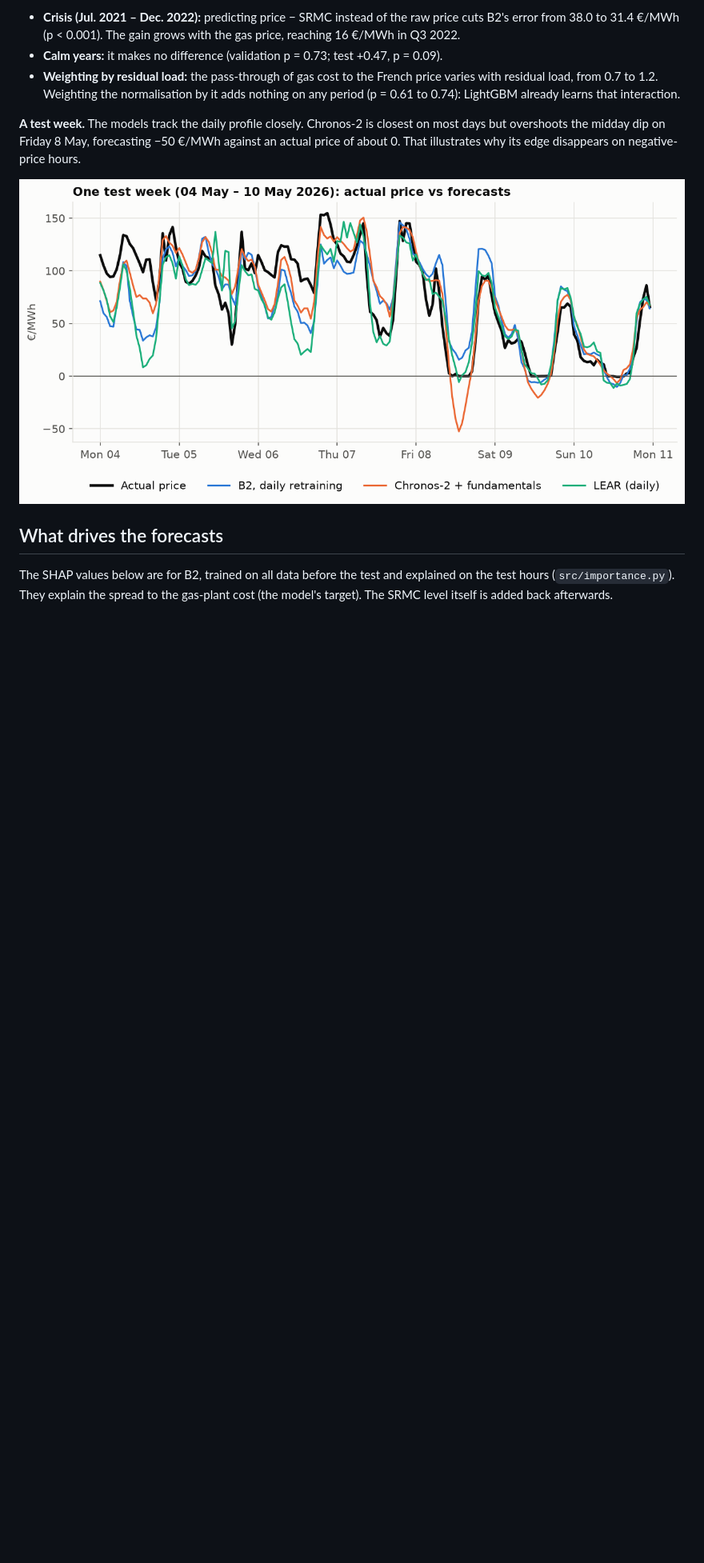
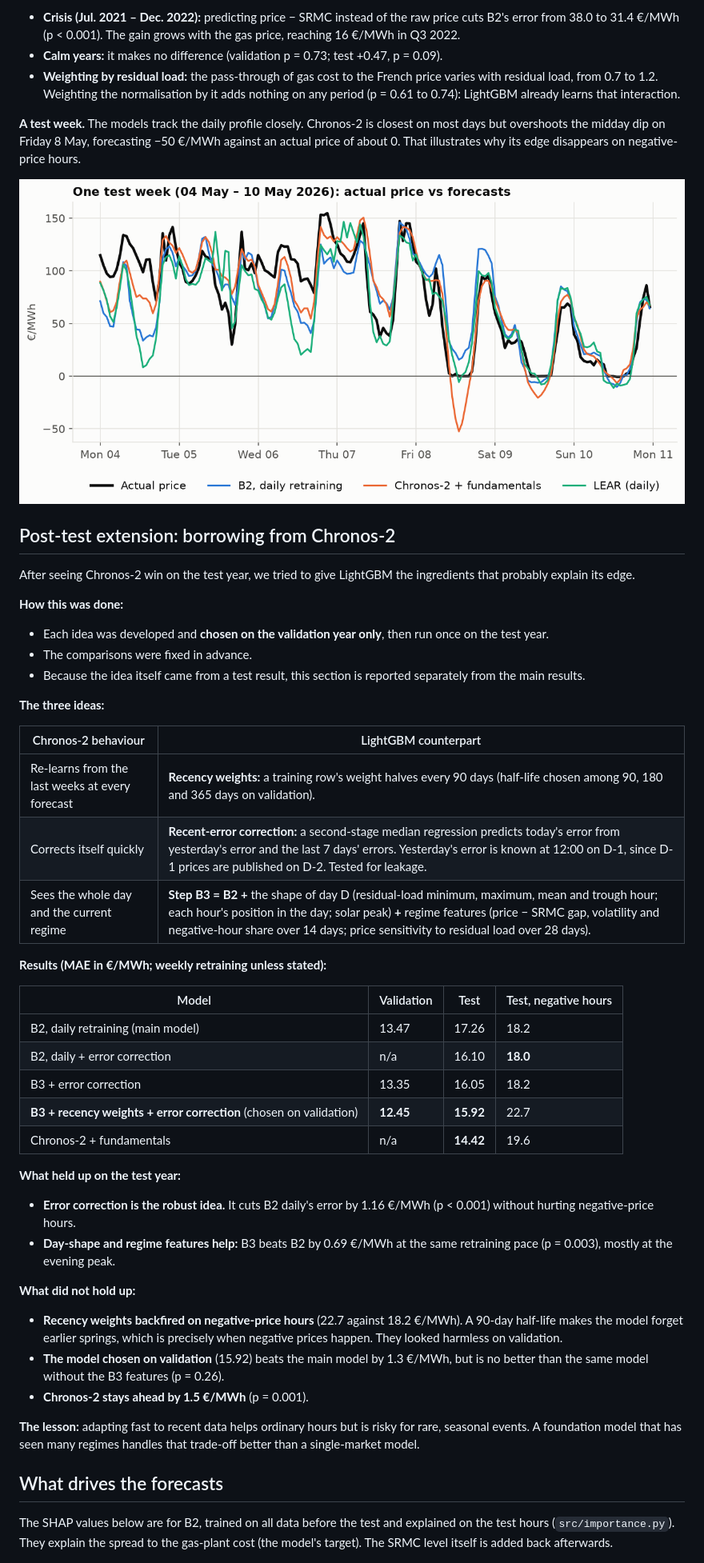
Before and after one commit to Odavdav/spot-prices-prediction, a Markdown page: README.md, the part around one of its changes. Shown at 80% size. GitHub-like rendering; blank space fills up the shorter version.

```diff
--- a/README.md
+++ b/README.md
@@ -145,6 +149,45 @@ That illustrates why its edge disappears on negative-price hours.
 
 ![Test week](results/figures/04_test_week.png)
 
+## Post-test extension: borrowing from Chronos-2
+
+After seeing Chronos-2 win on the test year, we tried to give LightGBM the ingredients that probably
+explain its edge.
+
+**How this was done:**
+- Each idea was developed and **chosen on the validation year only**, then run once on the test year.
+- The comparisons were fixed in advance.
+- Because the idea itself came from a test result, this section is reported separately from the main results.
+
+**The three ideas:**
+
+| Chronos-2 behaviour | LightGBM counterpart |
+|---|---|
+| Re-learns from the last weeks at every forecast | **Recency weights:** a training row's weight halves every 90 days (half-life chosen among 90, 180 and 365 days on validation). |
+| Corrects itself quickly | **Recent-error correction:** a second-stage median regression predicts today's error from yesterday's error and the last 7 days' errors. Yesterday's error is known at 12:00 on D-1, since D-1 prices are published on D-2. Tested for leakage. |
+| Sees the whole day and the current regime | **Step B3 = B2 +** the shape of day D (residual-load minimum, maximum, mean and trough hour; each hour's position in the day; solar peak) **+** regime features (price − SRMC gap, volatility and negative-hour share over 14 days; price sensitivity to residual load over 28 days). |
+
+**Results (MAE in €/MWh; weekly retraining unless stated):**
+
+| Model | Validation | Test | Test, negative hours |
+|---|---|---|---|
+| B2, daily retraining (main model) | 13.47 | 17.26 | 18.2 |
+| B2, daily + error correction | n/a | 16.10 | **18.0** |
+| B3 + error correction | 13.35 | 16.05 | 18.2 |
+| **B3 + recency weights + error correction** (chosen on validation) | **12.45** | **15.92** | 22.7 |
+| Chronos-2 + fundamentals | n/a | **14.42** | 19.6 |
+
+**What held up on the test year:**
+- **Error correction is the robust idea.** It cuts B2 daily's error by 1.16 €/MWh (p < 0.001) without hurting negative-price hours.
+- **Day-shape and regime features help:** B3 beats B2 by 0.69 €/MWh at the same retraining pace (p = 0.003), mostly at the evening peak.
+
+**What did not hold up:**
+- **Recency weights backfired on negative-price hours** (22.7 against 18.2 €/MWh). A 90-day half-life makes the model forget earlier springs, which is precisely when negative prices happen. They looked harmless on validation.
+- **The model chosen on validation** (15.92) beats the main model by 1.3 €/MWh, but is no better than the same model without the B3 features (p = 0.26).
+- **Chronos-2 stays ahead by 1.5 €/MWh** (p = 0.001).
+
+**The lesson:** adapting fast to recent data helps ordinary hours but is risky for rare, seasonal events. A foundation model that has seen many regimes handles that trade-off better than a single-market model.
+
 ## What drives the forecasts
 
 The SHAP values below are for B2, trained on all data before the test and explained on the test hours
```
Also changed, not shown: other parts of README.md (+14 -5 lines), results/figures/02_test_results.png, 3 other files.
